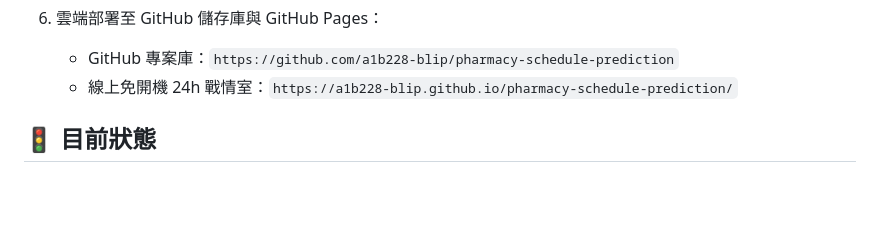
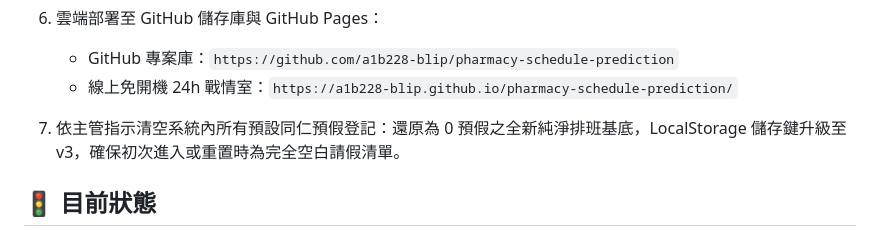
Before and after one commit to a1b228-blip/pharmacy-schedule-prediction, a Markdown page: handoff.md, the part around the change. Rendered like a GitHub page; blank space fills up the shorter version.

Commit message:
更新交接文檔：記錄預設請假資料已清空，提供純淨基底

```diff
--- a/handoff.md
+++ b/handoff.md
@@ -19,6 +19,7 @@
 7. 雲端部署至 GitHub 儲存庫與 GitHub Pages：
    - GitHub 專案庫：`https://github.com/a1b228-blip/pharmacy-schedule-prediction`
    - 線上免開機 24h 戰情室：`https://a1b228-blip.github.io/pharmacy-schedule-prediction/`
+8. 依主管指示清空系統內所有預設同仁預假登記：還原為 0 預假之全新純淨排班基底，LocalStorage 儲存鍵升級至 v3，確保初次進入或重置時為完全空白請假清單。
 
 ## 🚦 目前狀態
 - 專案已全面升級至 **L1 + L2 + L3 全層級**。
```
